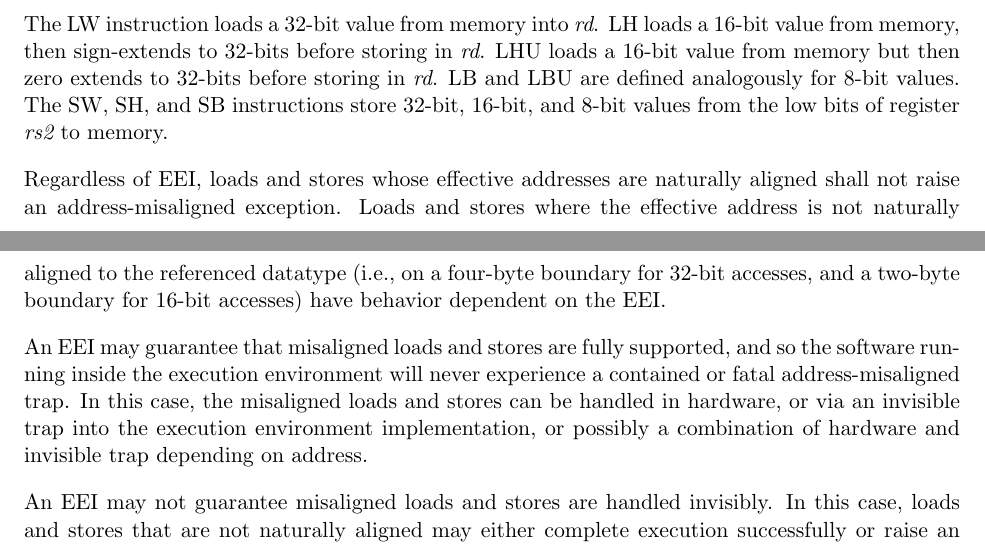
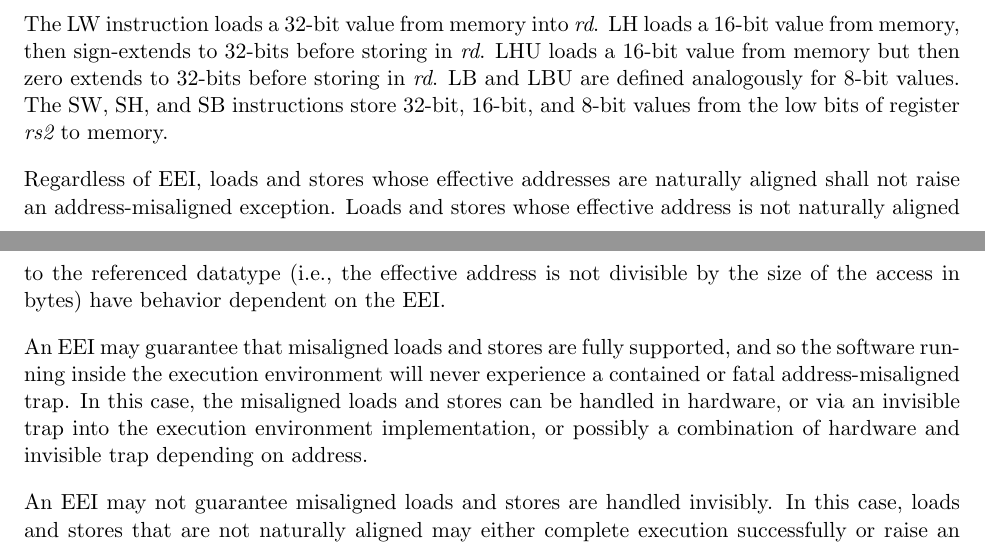
Before and after one commit to riscv/riscv-isa-manual, a LaTeX thesis (src/riscv-spec.tex, which reads src/rv32.tex): two parts of pages 42 and 43 of 236, joined at a grey line, cut so that both start at the same text. Compiled offline with pdfLaTeX.

Commit message:
Make misaligned exception text more generic than RV32

```diff
--- a/src/rv32.tex
+++ b/src/rv32.tex
@@ -1088,9 +1088,9 @@ store 32-bit, 16-bit, and 8-bit values from the low bits of register
 
 Regardless of EEI, loads and stores whose effective addresses are
 naturally aligned shall not raise an address-misaligned exception.
-Loads and stores where the effective address is not naturally aligned
-to the referenced datatype (i.e., on a four-byte boundary for 32-bit
-accesses, and a two-byte boundary for 16-bit accesses) have behavior
+Loads and stores whose effective address is not naturally aligned
+to the referenced datatype (i.e., the effective address is
+not divisible by the size of the access in bytes) have behavior
 dependent on the EEI.
 
 An EEI may guarantee that misaligned loads and stores are fully
```
